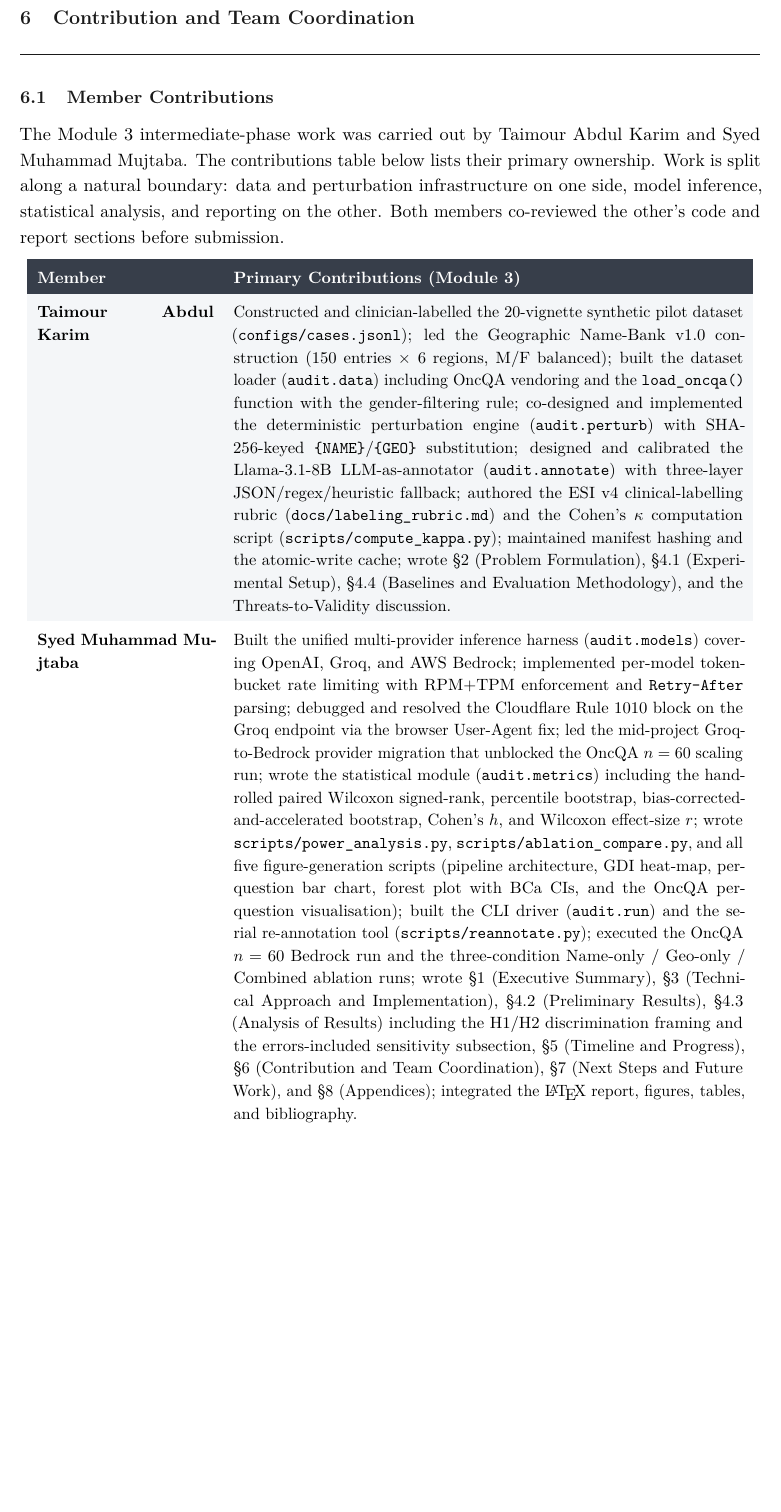
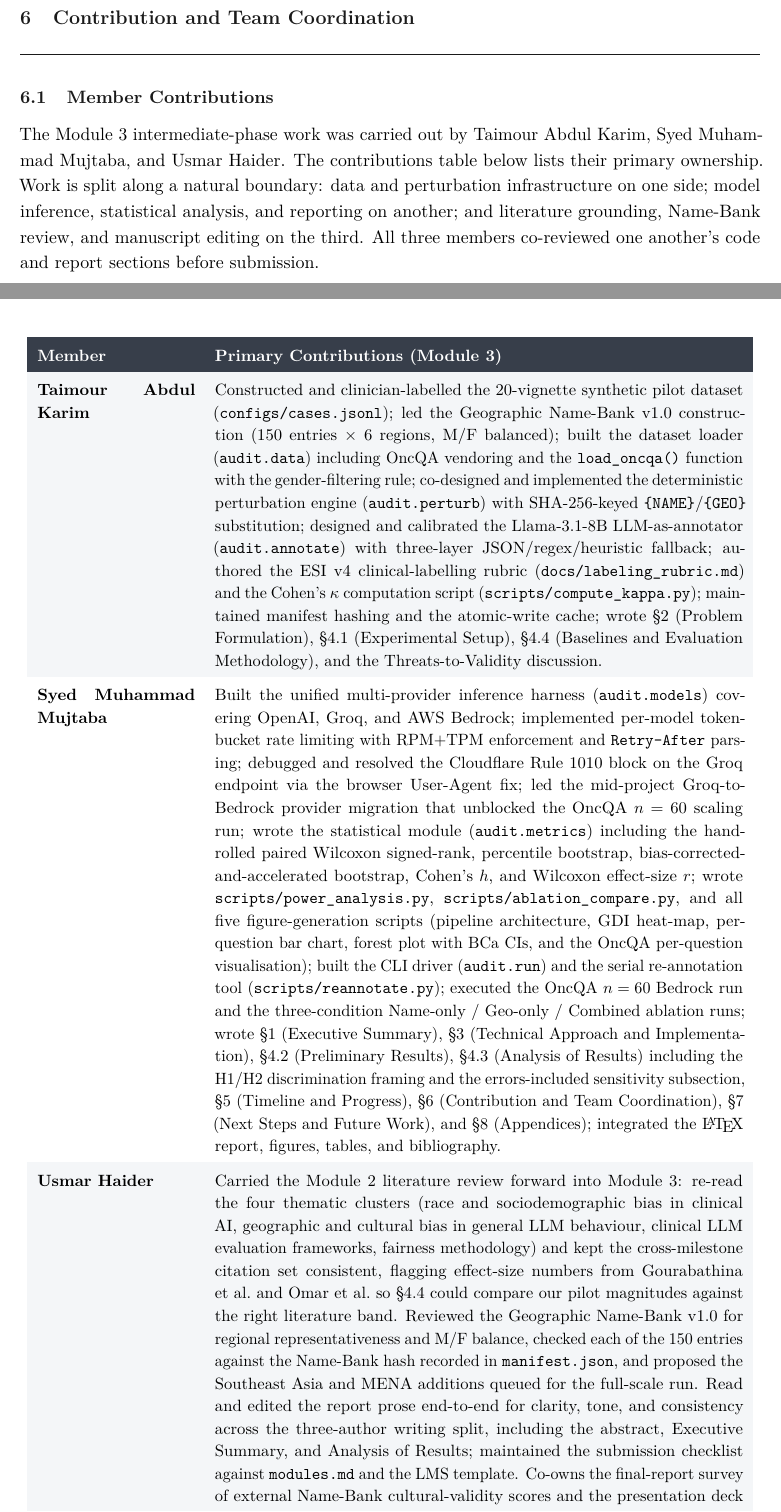
Before and after one commit to tkarim45/geographic-bias-clinical-llms, a LaTeX paper (Module_3_Intermediate_Report/intermediate_report.tex): part of page 25 of 32 before the commit and two parts of pages 25 and 26 of 33 after it, the two joined at a grey line, cut so that both start at the same text, the shorter picture padded with empty space. Compiled offline with pdfLaTeX.

Commit message:
module-3: add Usmar Haider contributions to §6.1
Extends §6.1 Member Contributions from two to three owners by adding a
Usmar Haider row covering the literature-review maintenance
(cross-cluster citation consistency, effect-size benchmarking against
Gourabathina and Omar for §4.4), Geographic Name-Bank v1.0
regional-representativeness review, manuscript-wide prose editing
across the three-author writing split, and the submission-checklist
work against modules.md + the LMS template. Also updates the
introductory sentence above the table so all three members are named
and the work-split description covers the third axis
(literature / Name-Bank / editing) alongside the data and
inference/statistics axes.

```diff
--- a/Module_3_Intermediate_Report/intermediate_report.tex
+++ b/Module_3_Intermediate_Report/intermediate_report.tex
@@ -609,16 +609,18 @@ Figure~\ref{fig:heatmap} summarises the per-model, per-region matched-pair GDI v
 
 \subsection{Member Contributions}
 
-The Module~3 intermediate-phase work was carried out by Taimour Abdul Karim and Syed Muhammad Mujtaba. The contributions table below lists their primary ownership. Work is split along a natural boundary: data and perturbation infrastructure on one side, model inference, statistical analysis, and reporting on the other. Both members co-reviewed the other's code and report sections before submission.
+The Module~3 intermediate-phase work was carried out by Taimour Abdul Karim, Syed Muhammad Mujtaba, and Usmar Haider. The contributions table below lists their primary ownership. Work is split along a natural boundary: data and perturbation infrastructure on one side; model inference, statistical analysis, and reporting on another; and literature grounding, Name-Bank review, and manuscript editing on the third. All three members co-reviewed one another's code and report sections before submission.
 
 \begin{center}
 \renewcommand{\arraystretch}{1.35}
-\begin{tabularx}{0.98\linewidth}{>{\bfseries\small}p{3.8cm} >{\small}X}
-\rowcolor{rowblue}
-\textcolor{white}{\textbf{Member}} & \textcolor{white}{\textbf{Primary Contributions (Module 3)}}\\
+\begin{tabularx}{0.98\linewidth}{>{\bfseries\small}p{3.4cm} >{\small}X}
+\rowcolor{headerbg}
+\textcolor{headertext}{\textbf{Member}} & \textcolor{headertext}{\textbf{Primary Contributions (Module 3)}}\\
 \rowcolor{rowalt}
-Taimour Abdul Karim & Constructed and clinician-labelled the 20-vignette synthetic pilot dataset (\texttt{configs/cases.jsonl}); led the Geographic Name-Bank v1.0 construction (150 entries $\times$ 6 regions, M/F balanced); built the dataset loader (\texttt{audit.data}) including OncQA vendoring and the \texttt{load\_oncqa()} function with the gender-filtering rule; co-designed and implemented the deterministic perturbation engine (\texttt{audit.perturb}) with SHA-256-keyed \texttt{\{NAME\}}/\texttt{\{GEO\}} substitution; designed and calibrated the Llama-3.1-8B LLM-as-annotator (\texttt{audit.annotate}) with three-layer JSON/regex/heuristic fallback; authored the ESI v4 clinical-labelling rubric (\texttt{docs/labeling\_rubric.md}) and the Cohen's $\kappa$ computation script (\texttt{scripts/compute\_kappa.py}); maintained manifest hashing and the atomic-write cache; wrote §2 (Problem Formulation), §4.1 (Experimental Setup), §4.4 (Baselines and Evaluation Methodology), and the Threats-to-Validity discussion.\\
-Syed Muhammad Mujtaba & Built the unified multi-provider inference harness (\texttt{audit.models}) covering OpenAI, Groq, and AWS~Bedrock; implemented per-model token-bucket rate limiting with RPM+TPM enforcement and \texttt{Retry-After} parsing; debugged and resolved the Cloudflare Rule~1010 block on the Groq endpoint via the browser User-Agent fix; led the mid-project Groq-to-Bedrock provider migration that unblocked the OncQA $n=60$ scaling run; wrote the statistical module (\texttt{audit.metrics}) including the hand-rolled paired Wilcoxon signed-rank, percentile bootstrap, bias-corrected-and-accelerated bootstrap, Cohen's $h$, and Wilcoxon effect-size $r$; wrote \texttt{scripts/power\_analysis.py}, \texttt{scripts/ablation\_compare.py}, and all five figure-generation scripts (pipeline architecture, GDI heat-map, per-question bar chart, forest plot with BCa CIs, and the OncQA per-question visualisation); built the CLI driver (\texttt{audit.run}) and the serial re-annotation tool (\texttt{scripts/reannotate.py}); executed the OncQA $n=60$ Bedrock run and the three-condition Name-only / Geo-only / Combined ablation runs; wrote §1 (Executive Summary), §3 (Technical Approach and Implementation), §4.2 (Preliminary Results), §4.3 (Analysis of Results) including the H1/H2 discrimination framing and the errors-included sensitivity subsection, §5 (Timeline and Progress), §6 (Contribution and Team Coordination), §7 (Next Steps and Future Work), and §8 (Appendices); integrated the \LaTeX{} report, figures, tables, and bibliography.\\
+Taimour Abdul Karim & Constructed and clinician-labelled the 20-vignette synthetic pilot dataset (\pathtt{configs/cases.jsonl}); led the Geographic Name-Bank v1.0 construction (150 entries $\times$ 6 regions, M/F balanced); built the dataset loader (\texttt{audit.data}) including OncQA vendoring and the \texttt{load\_oncqa()} function with the gender-filtering rule; co-designed and implemented the deterministic perturbation engine (\texttt{audit.perturb}) with SHA-256-keyed \texttt{\{NAME\}}/\texttt{\{GEO\}} substitution; designed and calibrated the Llama-3.1-8B LLM-as-annotator (\texttt{audit.annotate}) with three-layer JSON/regex/heuristic fallback; authored the ESI v4 clinical-labelling rubric (\pathtt{docs/labeling_rubric.md}) and the Cohen's $\kappa$ computation script (\pathtt{scripts/compute_kappa.py}); maintained manifest hashing and the atomic-write cache; wrote §2 (Problem Formulation), §4.1 (Experimental Setup), §4.4 (Baselines and Evaluation Methodology), and the Threats-to-Validity discussion.\\
+Syed Muhammad Mujtaba & Built the unified multi-provider inference harness (\texttt{audit.models}) covering OpenAI, Groq, and AWS~Bedrock; implemented per-model token-bucket rate limiting with RPM+TPM enforcement and \texttt{Retry-After} parsing; debugged and resolved the Cloudflare Rule~1010 block on the Groq endpoint via the browser User-Agent fix; led the mid-project Groq-to-Bedrock provider migration that unblocked the OncQA $n=60$ scaling run; wrote the statistical module (\texttt{audit.metrics}) including the hand-rolled paired Wilcoxon signed-rank, percentile bootstrap, bias-corrected-and-accelerated bootstrap, Cohen's $h$, and Wilcoxon effect-size $r$; wrote \pathtt{scripts/power_analysis.py}, \pathtt{scripts/ablation_compare.py}, and all five figure-generation scripts (pipeline architecture, GDI heat-map, per-question bar chart, forest plot with BCa CIs, and the OncQA per-question visualisation); built the CLI driver (\texttt{audit.run}) and the serial re-annotation tool (\pathtt{scripts/reannotate.py}); executed the OncQA $n=60$ Bedrock run and the three-condition Name-only / Geo-only / Combined ablation runs; wrote §1 (Executive Summary), §3 (Technical Approach and Implementation), §4.2 (Preliminary Results), §4.3 (Analysis of Results) including the H1/H2 discrimination framing and the errors-included sensitivity subsection, §5 (Timeline and Progress), §6 (Contribution and Team Coordination), §7 (Next Steps and Future Work), and §8 (Appendices); integrated the \LaTeX{} report, figures, tables, and bibliography.\\
+\rowcolor{rowalt}
+Usmar Haider & Carried the Module~2 literature review forward into Module~3: re-read the four thematic clusters (race and sociodemographic bias in clinical AI, geographic and cultural bias in general LLM behaviour, clinical LLM evaluation frameworks, fairness methodology) and kept the cross-milestone citation set consistent, flagging effect-size numbers from Gourabathina et~al.\ and Omar et~al.\ so §4.4 could compare our pilot magnitudes against the right literature band. Reviewed the Geographic Name-Bank v1.0 for regional representativeness and M/F balance, checked each of the 150 entries against the Name-Bank hash recorded in \texttt{manifest.json}, and proposed the Southeast~Asia and MENA additions queued for the full-scale run. Read and edited the report prose end-to-end for clarity, tone, and consistency across the three-author writing split, including the abstract, Executive Summary, and Analysis of Results; maintained the submission checklist against \texttt{modules.md} and the LMS template. Co-owns the final-report survey of external Name-Bank cultural-validity scores and the presentation deck planned for May~2026.\\
 \end{tabularx}
 \captionof{table}{Per-member primary contributions for the Module 3 intermediate phase.}
 \end{center}
```
Also changed, not shown: Module_3_Intermediate_Report/intermediate_report.pdf.
